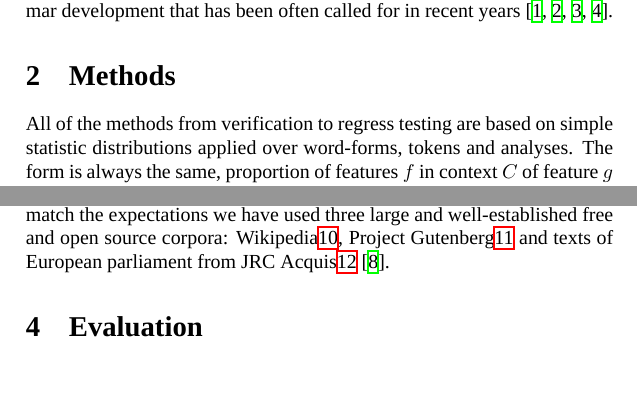
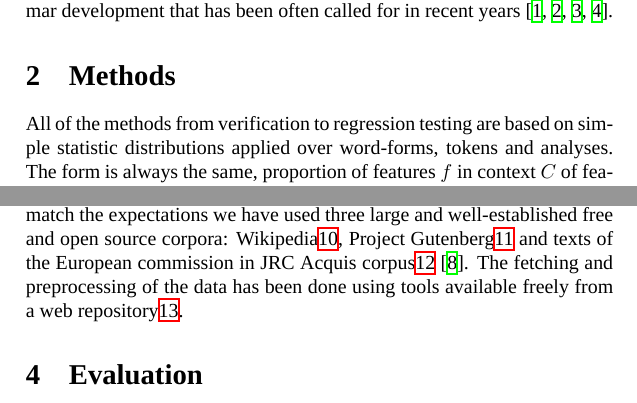
Before and after one commit to flammie/purplemonkeydishwasher, a LaTeX paper (2014-lrec-omorfi/2014-lrec-omorfi.tex): two parts of pages 3 and 5 of 8, joined at a grey line, cut so that both start at the same text, the shorter picture padded with empty space. Compiled offline with XeLaTeX.

Commit message:
Spectie's fixes plus preprocessor URL

```diff
--- a/2014-lrec-omorfi/2014-lrec-omorfi.tex
+++ b/2014-lrec-omorfi/2014-lrec-omorfi.tex
@@ -108,7 +108,7 @@ grammar development that has been often called for in recent years~\cite{maxwell
 
 \section{Methods}
 
-All of the methods from verification to regress testing are based on simple
+All of the methods from verification to regression testing are based on simple
 statistic distributions applied over word-forms, tokens and analyses. The form
 is always the same, proportion of features $f$ in context $C$ of feature $g$
 from all features in same category in context $C$. The features can be
@@ -177,9 +177,12 @@ projects to fully crowd-sourced projects like Wiktionary. To test out that the
 classifications match the expectations we have used three large and
 well-established free and open source corpora:
 Wikipedia\footnote{\url{http://download.wikimedia.org/}}, Project
-Gutenberg\footnote{\url{http://gutenberg.org}} and texts of European parliament
-from JRC Acquis\footnote{\url{http://ipsc.jrc.ec.europa.eu/index.php?id=198}}
-\cite{steinberger2006jrc}.
+Gutenberg\footnote{\url{http://www.gutenberg.org}} and texts of the European
+commission in JRC Acquis
+corpus\footnote{\url{http://ipsc.jrc.ec.europa.eu/index.php?id=198}}~\cite{steinberger2006jrc}.
+The fetching and preprocessing of the data has been done using tools available
+freely from a web
+repository\footnote{\url{https://github.com/flammie/bash-corpora}}.
 
 \section{Evaluation}
 
```
Also changed, not shown: 2014-lrec-omorfi/2014-lrec-omorfi.tex (4 more changed lines).
